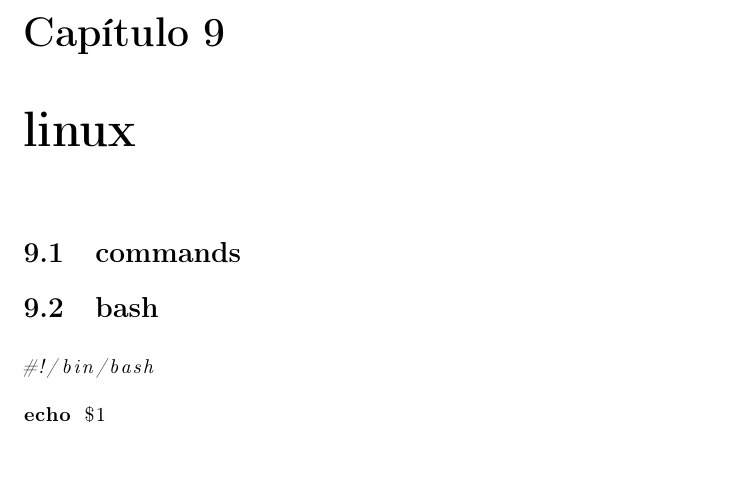
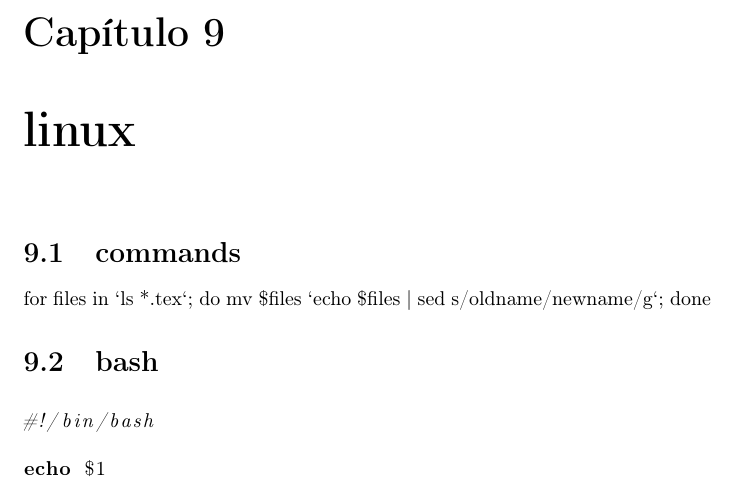
Before and after one commit to obernardovieira/my.it.recipes.book, a LaTeX document (book.tex): part of page 12 of 15, cut so that both start at the same text. Compiled offline with pdfLaTeX.

Commit message:
linux cmd rename multiple files at once

```diff
--- a/book.tex
+++ b/book.tex
@@ -96,6 +96,7 @@
 
 \chapter{linux}
 \section{commands}
+for files in `ls *.tex`; do mv \$files `echo \$files | sed s/oldname/newname/g`; done
 \section{bash}
 \begin{lstlisting}[language=sh]
 #!/bin/bash
```
